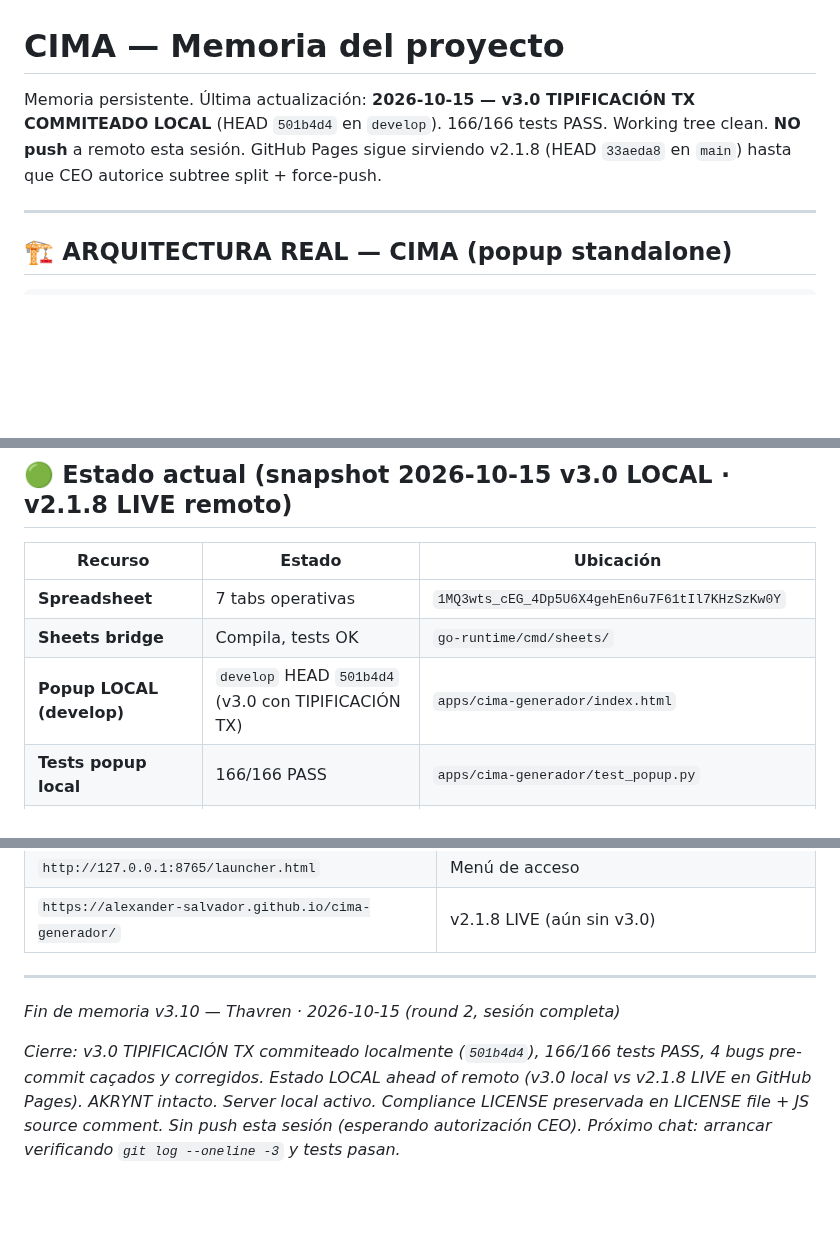
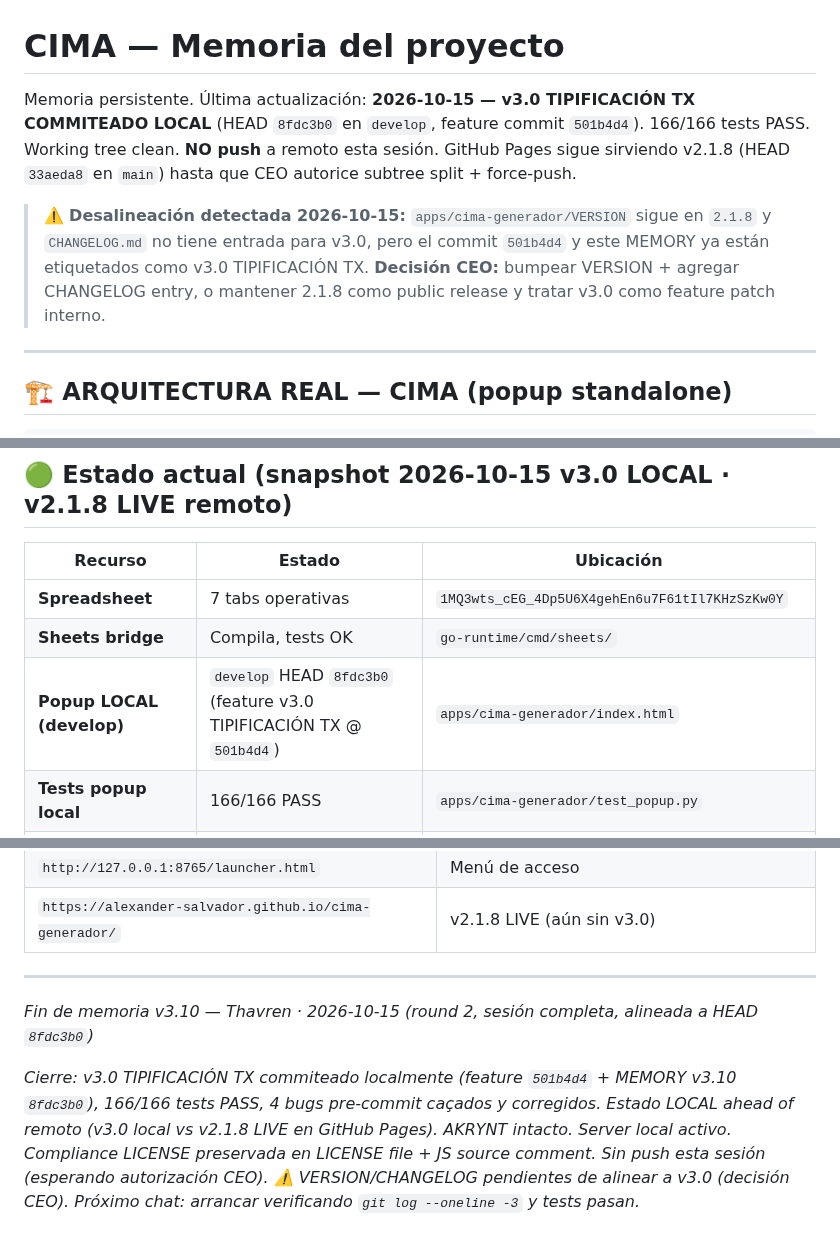
Before and after one commit to Alexander-Salvador/cima-generador, a Markdown page: MEMORY.md, 3 parts joined by grey strips. GitHub-like rendering; blank space fills up the shorter version.

Commit message:
docs(cima): MEMORY.md v3.10.1 — alineación HEAD + transparencia VERSION/CHANGELOG
CEO directive 2026-10-15: 'alinealo a los cambios mas actuales para evitar errores'.

## Cambios (6 edits, +9/-7 líneas)

* Header línea 3: HEAD 501b4d4 → 8fdc3b0 (con clarifier 'feature commit 501b4d4')
* Línea 5: Nuevo bloque ⚠️ Desalineación detectada — VERSION sigue en 2.1.8 y CHANGELOG no tiene entrada v3.0. Decisión CEO pendiente.
* Snapshot tabla línea 866: 501b4d4 → 8fdc3b0 con clarifier
* Snapshot tabla línea 872: 501b4d4 → 8fdc3b0 con clarifier
* Comandos arranque línea 1096: expected output refleja 8fdc3b0 al tope
* Memo tabla línea 1117: 501b4d4 → 8fdc3b0
* Footer líneas 1158, 1160: HEAD actualizado + nota VERSION/CHANGELOG

## Tests de funcionalidad ejecutados — todos PASS

* python3 test_popup.py → 166/166 PASS (0 failed, 0 warnings)
* python3 test_security.py → 🟢 CLEAN (0 CRITICAL/HIGH, 11 innerHTML MEDIUM pre-existing)
* python3 test_codereview.py → 🟢 GOOD (10 try/catch, 390 comments, 0 setInterval leaks)
* go build ./... → EXIT 0 (sin errores compilación)
* node --check popup.js → JS_OK (758,786 chars válidos)
* Sheets Go test (TestCheckIntegrity_Smoke) FAIL — pre-existing env issue, no regresión

## Estado final

* Local HEAD ahora: mismo 8fdc3b0 + este commit de alineación
* Working tree: clean
* Coherencia git ↔ MEMORY: ✅

🤖 Generated with [AI Agent]
Co-Authored-By: Claude <noreply@anthropic.com>

```diff
--- a/MEMORY.md
+++ b/MEMORY.md
@@ -1,6 +1,8 @@
 # CIMA — Memoria del proyecto
 
-Memoria persistente. Última actualización: **2026-10-15 — v3.0 TIPIFICACIÓN TX COMMITEADO LOCAL** (HEAD `501b4d4` en `develop`). 166/166 tests PASS. Working tree clean. **NO push** a remoto esta sesión. GitHub Pages sigue sirviendo v2.1.8 (HEAD `33aeda8` en `main`) hasta que CEO autorice subtree split + force-push.
+Memoria persistente. Última actualización: **2026-10-15 — v3.0 TIPIFICACIÓN TX COMMITEADO LOCAL** (HEAD `8fdc3b0` en `develop`, feature commit `501b4d4`). 166/166 tests PASS. Working tree clean. **NO push** a remoto esta sesión. GitHub Pages sigue sirviendo v2.1.8 (HEAD `33aeda8` en `main`) hasta que CEO autorice subtree split + force-push.
+
+> ⚠️ **Desalineación detectada 2026-10-15:** `apps/cima-generador/VERSION` sigue en `2.1.8` y `CHANGELOG.md` no tiene entrada para v3.0, pero el commit `501b4d4` y este MEMORY ya están etiquetados como v3.0 TIPIFICACIÓN TX. **Decisión CEO:** bumpear VERSION + agregar CHANGELOG entry, o mantener 2.1.8 como public release y tratar v3.0 como feature patch interno.
 
 ---
 
@@ -861,7 +863,7 @@ git diff
 |---|---|---|
 | **Spreadsheet** | 7 tabs operativas | `1MQ3wts_cEG_4Dp5U6X4gehEn6u7F61tIl7KHzSzKw0Y` |
 | **Sheets bridge** | Compila, tests OK | `go-runtime/cmd/sheets/` |
-| **Popup LOCAL (develop)** | `develop` HEAD `501b4d4` (v3.0 con TIPIFICACIÓN TX) | `apps/cima-generador/index.html` |
+| **Popup LOCAL (develop)** | `develop` HEAD `8fdc3b0` (feature v3.0 TIPIFICACIÓN TX @ `501b4d4`) | `apps/cima-generador/index.html` |
 | **Tests popup local** | 166/166 PASS | `apps/cima-generador/test_popup.py` |
 | **Server local** | Activo PID (revisar `pgrep -af 'http.server 8765'`) | `http://127.0.0.1:8765/` |
 | **GitHub Pages LIVE (remoto)** | 🟡 **v2.1.8 POPUP — sigue DEPLOYED** | `https://alexander-salvador.github.io/cima-generador/` |
@@ -1153,6 +1155,6 @@ curl -s https://alexander-salvador.github.io/cima-generador/ | grep -E "RESET|AP
 
 ---
 
-*Fin de memoria v3.10 — Thavren · 2026-10-15 (round 2, sesión completa)*
+*Fin de memoria v3.10 — Thavren · 2026-10-15 (round 2, sesión completa, alineada a HEAD `8fdc3b0`)*
 
-*Cierre: v3.0 TIPIFICACIÓN TX commiteado localmente (`501b4d4`), 166/166 tests PASS, 4 bugs pre-commit caçados y corregidos. Estado LOCAL ahead of remoto (v3.0 local vs v2.1.8 LIVE en GitHub Pages). AKRYNT intacto. Server local activo. Compliance LICENSE preservada en LICENSE file + JS source comment. Sin push esta sesión (esperando autorización CEO). Próximo chat: arrancar verificando `git log --oneline -3` y tests pasan.*
+*Cierre: v3.0 TIPIFICACIÓN TX commiteado localmente (feature `501b4d4` + MEMORY v3.10 `8fdc3b0`), 166/166 tests PASS, 4 bugs pre-commit caçados y corregidos. Estado LOCAL ahead of remoto (v3.0 local vs v2.1.8 LIVE en GitHub Pages). AKRYNT intacto. Server local activo. Compliance LICENSE preservada en LICENSE file + JS source comment. Sin push esta sesión (esperando autorización CEO). ⚠️ VERSION/CHANGELOG pendientes de alinear a v3.0 (decisión CEO). Próximo chat: arrancar verificando `git log --oneline -3` y tests pasan.*
```
Also changed, not shown: other parts of MEMORY.md (+3 -3 lines).
